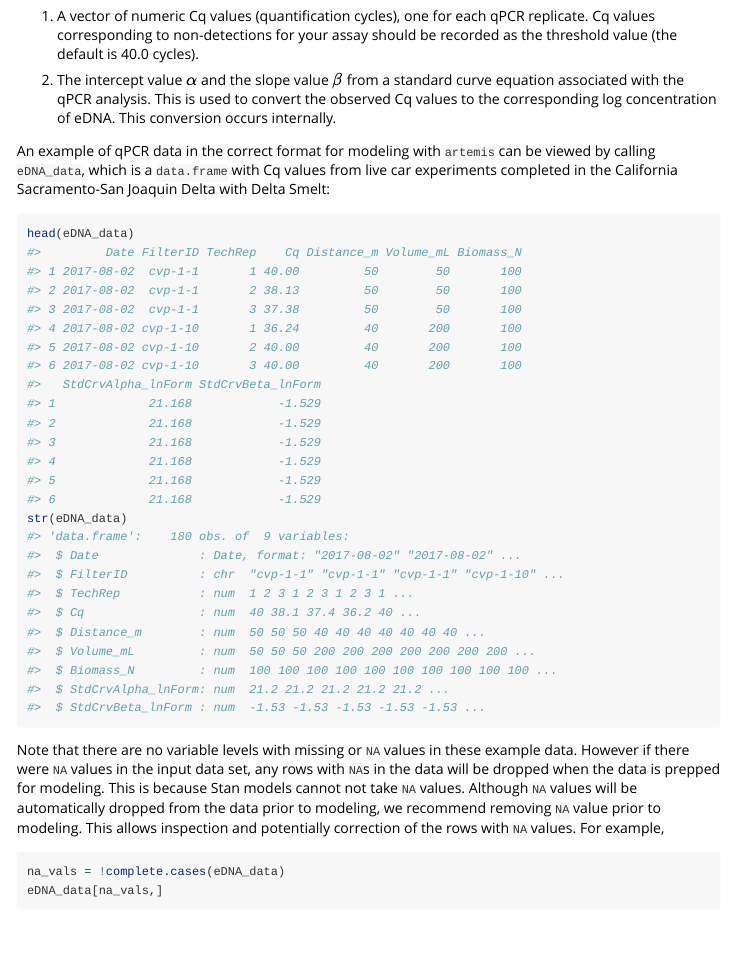
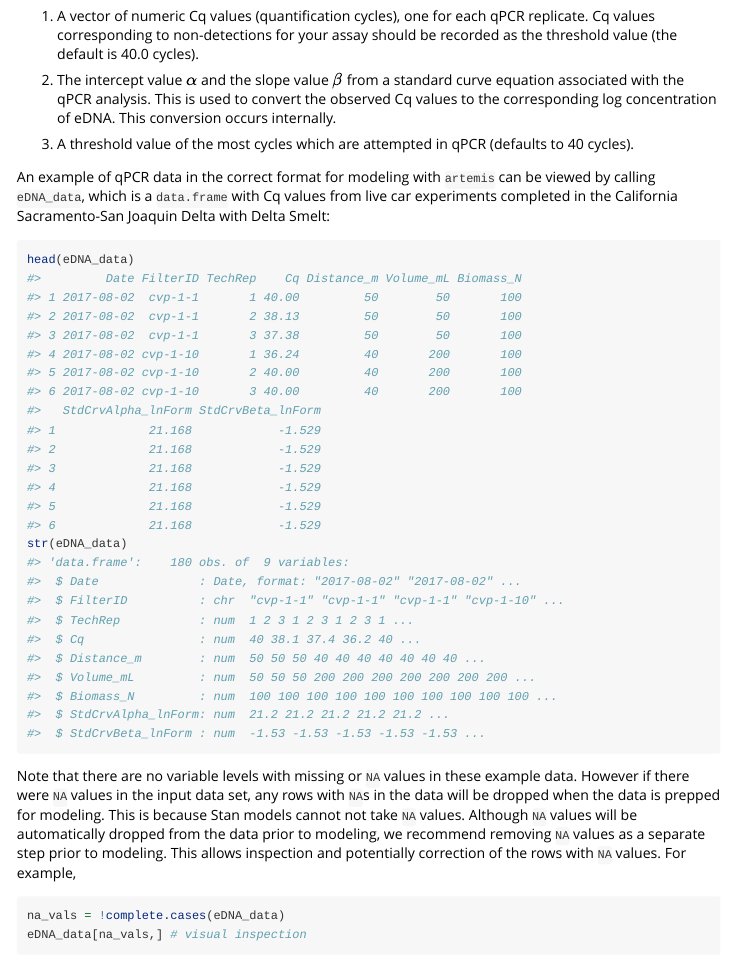
Before and after one commit to fishsciences/artemis, an R Markdown document (vignettes/modeling.Rmd): the page in a window 1100 px wide, from 380 px down. Rendered offline with R 4.5, knitr and Pandoc, with nearby package versions.

Commit message:
Small edits.

````diff
--- a/vignettes/modeling.Rmd
+++ b/vignettes/modeling.Rmd
@@ -37,6 +37,8 @@ Both modeling functions require the following inputs from the data:
    used to convert the observed Cq values to the corresponding log
    concentration of eDNA. This conversion occurs internally.
 
+3. A threshold value of the most cycles which are attempted in qPCR (defaults to 40 cycles).
+
 An example of qPCR data in the correct format for modeling with `artemis` can be viewed by calling `eDNA_data`, which is a `data.frame` with Cq values from live car experiments completed in the California Sacramento-San Joaquin Delta with Delta Smelt:
 
 ```{r}
@@ -49,13 +51,13 @@ these example data. However if there were `NA` values in the input
 data set, any rows with `NA`s in the data will be dropped when the
 data is prepped for modeling.  This is because Stan models cannot not
 take `NA` values. Although `NA` values will be automatically dropped
-from the data prior to modeling, we recommend removing `NA` value
-prior to modeling. This allows inspection and potentially correction
-of the rows with `NA` values. For example,
+from the data prior to modeling, we recommend removing `NA` values as
+a separate step prior to modeling. This allows inspection and
+potentially correction of the rows with `NA` values. For example,
 
 ```{r eval = FALSE}
 na_vals = !complete.cases(eDNA_data)
-eDNA_data[na_vals,]
+eDNA_data[na_vals,] # visual inspection
 ```
 
 <br>
````
Also changed, not shown: vignettes/modeling.Rmd (1 more changed lines).
